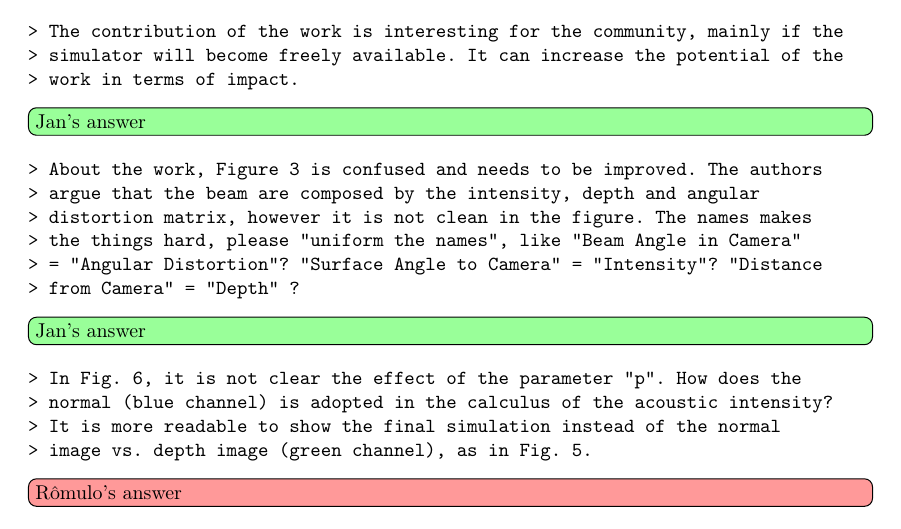
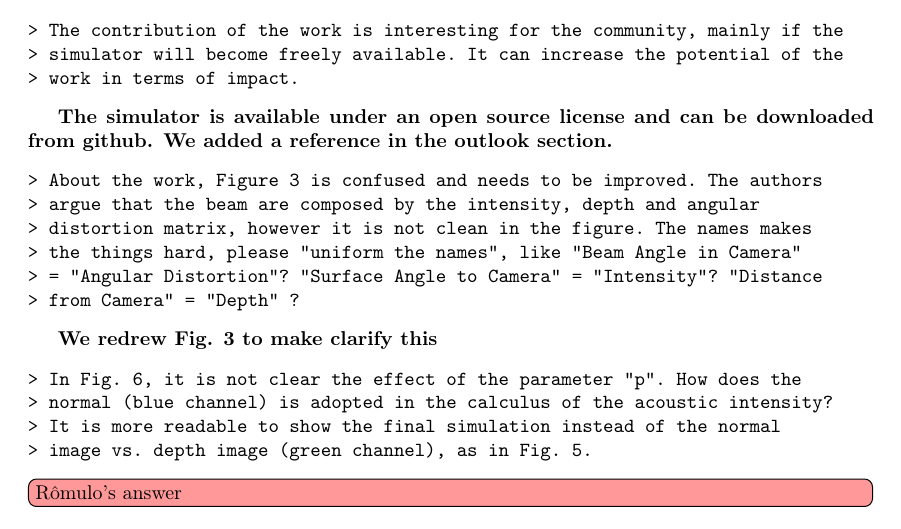
Before and after one commit to romulogcerqueira/CAG2017, a LaTeX document (reviews/first_review.tex): part of page 1 of 7, cut so that both start at the same text. Compiled offline with pdfLaTeX.

Commit message:
first input to review from Jan

```diff
--- a/reviews/first_review.tex
+++ b/reviews/first_review.tex
@@ -37,7 +37,9 @@ errors in the revised version.}
 > work in terms of impact.
 \end{verbatim}
 
-\todo[inline, color=green!40]{Jan's answer}
+%\todo[inline, color=green!40]{Jan's answer}
+\textbf{The simulator is available under an open source license and can be downloaded from
+github. We added a reference in the outlook section.}
 
 \begin{verbatim}
 > About the work, Figure 3 is confused and needs to be improved. The authors
@@ -48,8 +50,8 @@ errors in the revised version.}
 > from Camera" = "Depth" ?
 \end{verbatim}
 
-\todo[inline, color=green!40]{Jan's answer}
-% \textbf{We redrew Fig. 3 XXXX}
+%\todo[inline, color=green!40]{Jan's answer}
+\textbf{We redrew Fig. 3 to make clarify this}
 
 \begin{verbatim}
 > In Fig. 6, it is not clear the effect of the parameter "p". How does the
```
Also changed, not shown: elsarticle-template-3-num.tex (+4 -0 lines), figs/sonar_sim.pdf, 1 other file.
